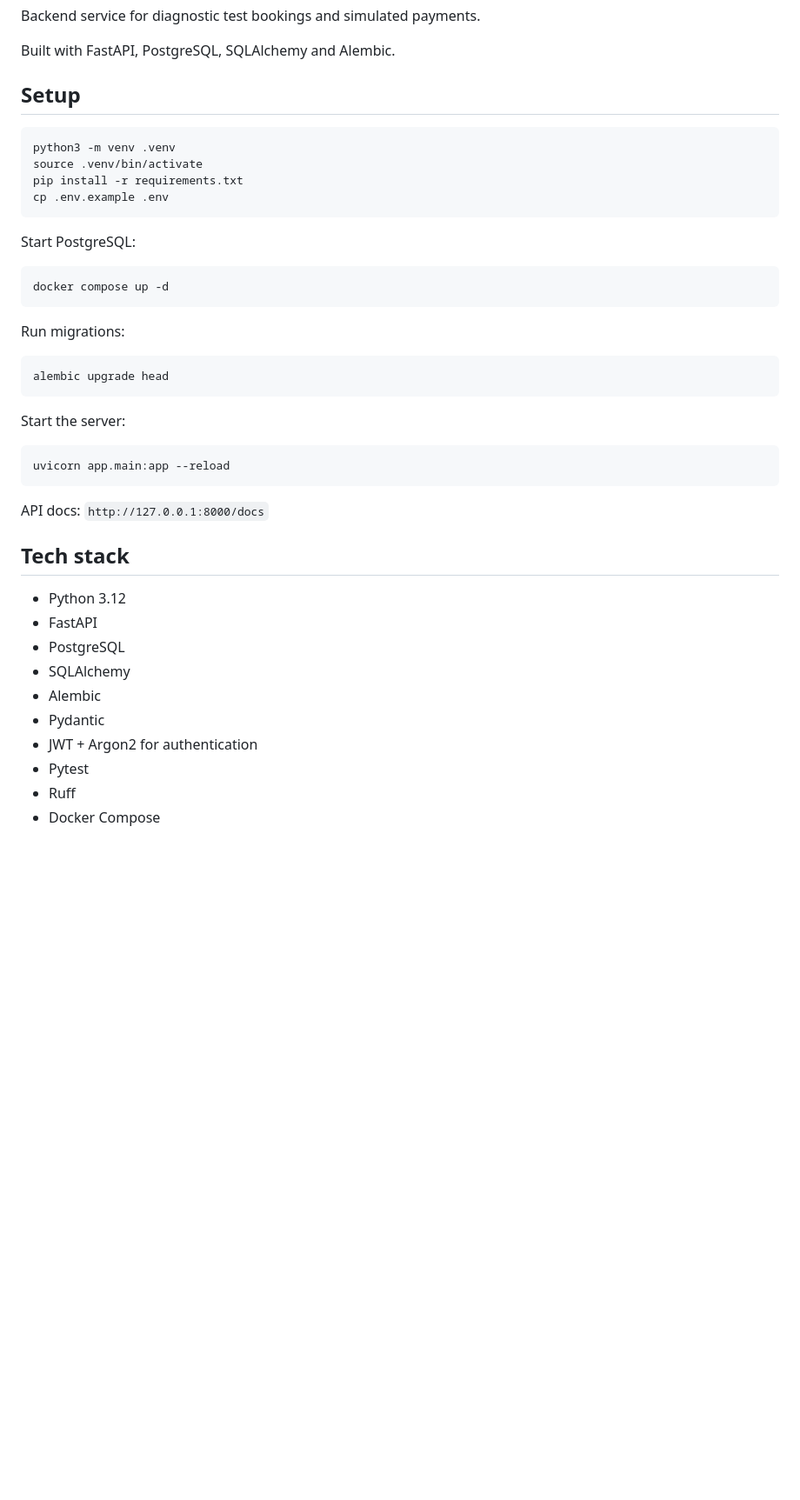
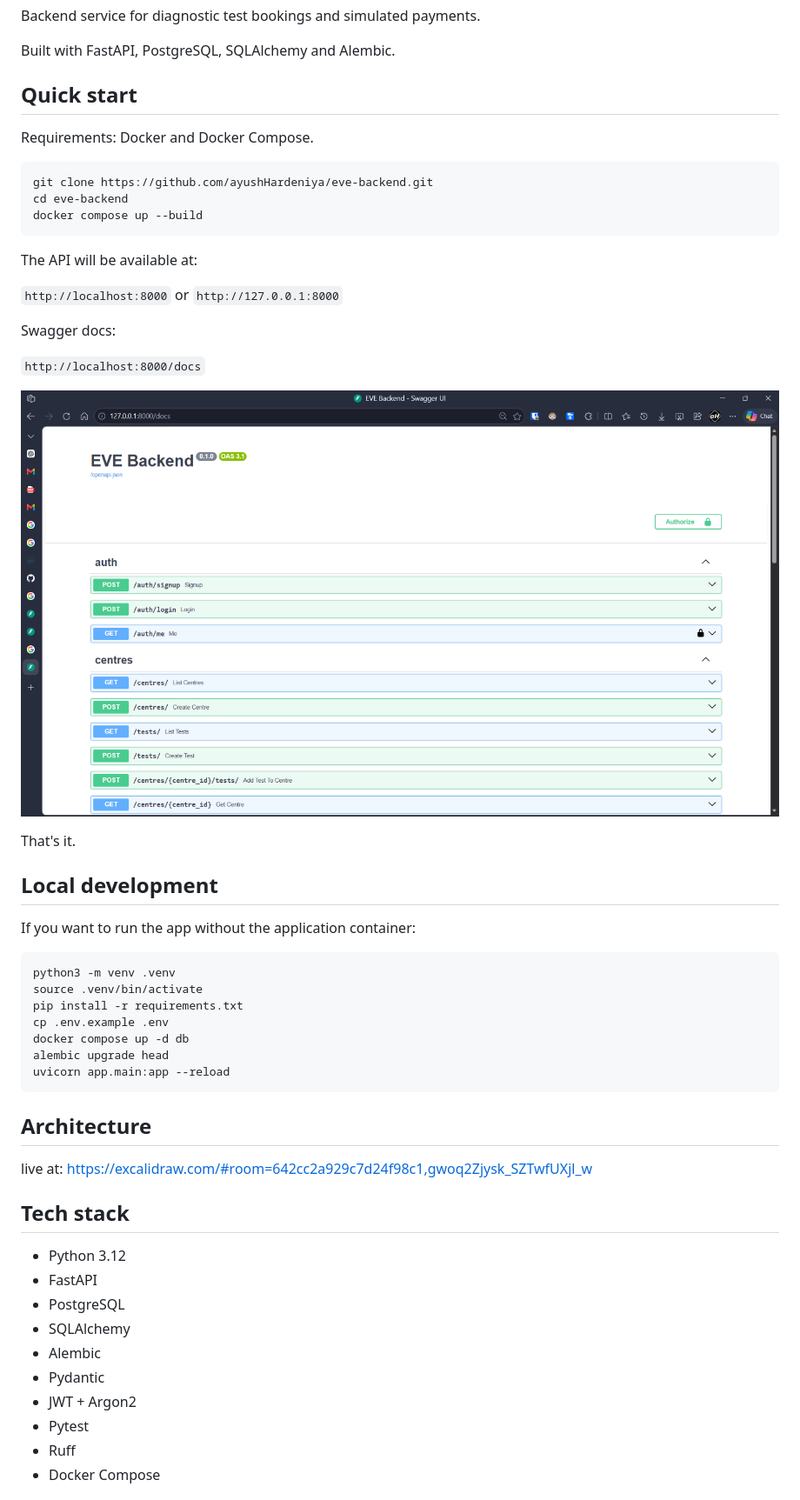
Before and after one commit to ayushHardeniya/eve-backend, a Markdown page: README.md, the part around one of its changes. Shown at 87% size. Rendered like a GitHub page; pictures changed too: docs/swagger-ui.png (added); blank space fills up the shorter version.

Commit message:
docs: update readme & add architecture diagram

````diff
--- a/README.md
+++ b/README.md
@@ -4,34 +4,45 @@ Backend service for diagnostic test bookings and simulated payments.
 
 Built with FastAPI, PostgreSQL, SQLAlchemy and Alembic.
 
-## Setup
+## Quick start
+
+Requirements: Docker and Docker Compose.
+
+```bash
+git clone https://github.com/ayushHardeniya/eve-backend.git
+cd eve-backend
+docker compose up --build
+```
+
+The API will be available at:
+
+`http://localhost:8000` or `http://127.0.0.1:8000`
+
+Swagger docs:
+
+`http://localhost:8000/docs`
+
+![swagger-ui](docs/swagger-ui.png)
+
+That's it.
+
+## Local development
+
+If you want to run the app without the application container:
 
 ```bash
 python3 -m venv .venv
 source .venv/bin/activate
 pip install -r requirements.txt
 cp .env.example .env
-```
-
-Start PostgreSQL:
-
-```bash
-docker compose up -d
-```
-
-Run migrations:
-
-```bash
+docker compose up -d db
 alembic upgrade head
-```
-
-Start the server:
-
-```bash
 uvicorn app.main:app --reload
 ```
 
-API docs: `http://127.0.0.1:8000/docs`
+## Architecture
+
+live at: https://excalidraw.com/#room=642cc2a929c7d24f98c1,gwoq2Zjysk_SZTwfUXjl_w
 
 ## Tech stack
 
@@ -41,7 +52,7 @@ API docs: `http://127.0.0.1:8000/docs`
 - SQLAlchemy
 - Alembic
 - Pydantic
-- JWT + Argon2 for authentication
+- JWT + Argon2
 - Pytest
 - Ruff
 - Docker Compose
````
Also changed, not shown: other parts of README.md (+6 -0 lines).
